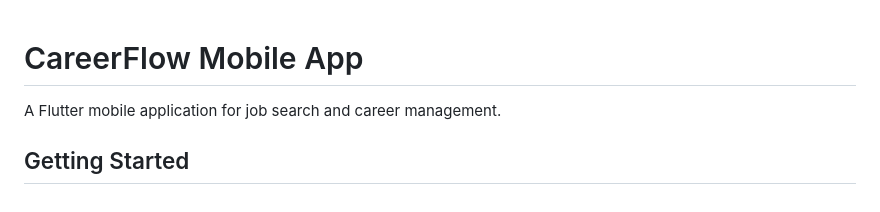
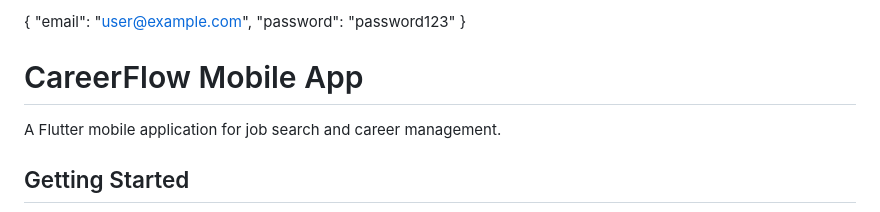
Before and after one commit to kaziornob/Carrier-flow-app, a Markdown page: README.md, the part around the change. GitHub-like rendering.

```diff
--- a/README.md
+++ b/README.md
@@ -1,3 +1,7 @@
+{
+  "email": "user@example.com",
+  "password": "password123"
+}
 # CareerFlow Mobile App
 
 A Flutter mobile application for job search and career management.
```
